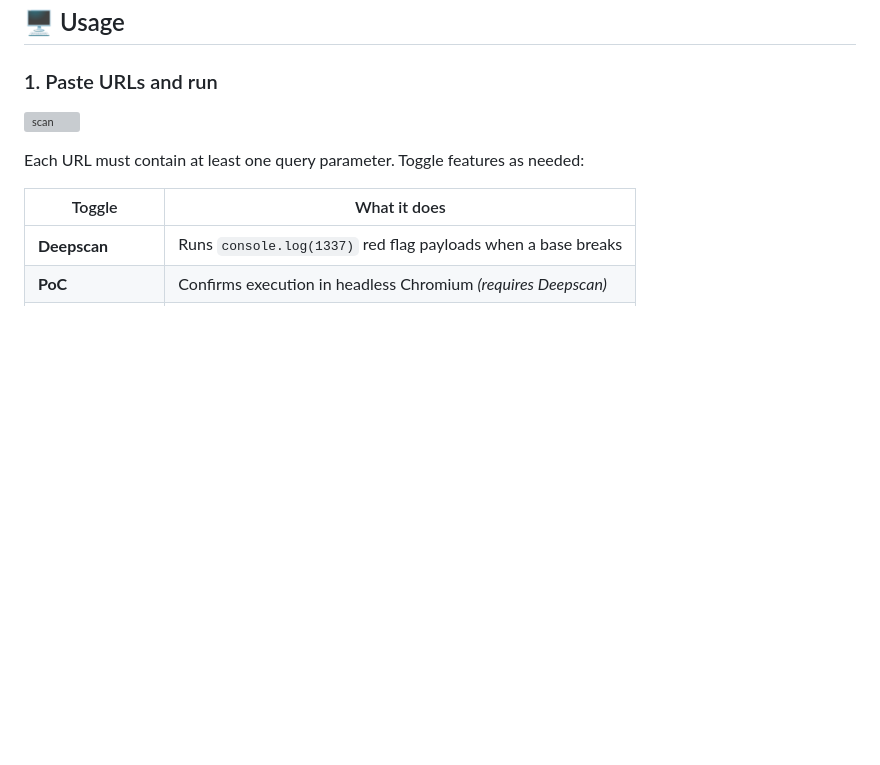
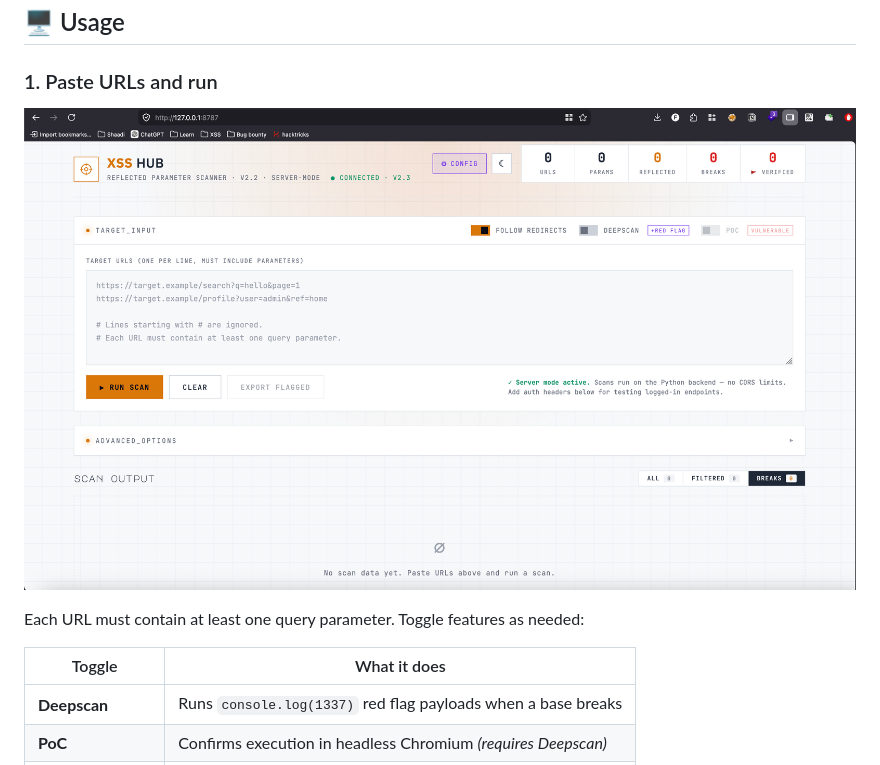
Before and after one commit to faiqu3/XSSHUB, a Markdown page: README.md, the part around the change. GitHub-like rendering; blank space fills up the shorter version; grey boxes are pictures that could not be loaded.

```diff
--- a/README.md
+++ b/README.md
@@ -36,7 +36,7 @@ Open **http://127.0.0.1:8787** 🚀
 
 ### 1. Paste URLs and run
 
-![scan](docs/scan.png)
+![scan](/docs/dashboard.png)
 
 Each URL must contain at least one query parameter. Toggle features as needed:
 
```
